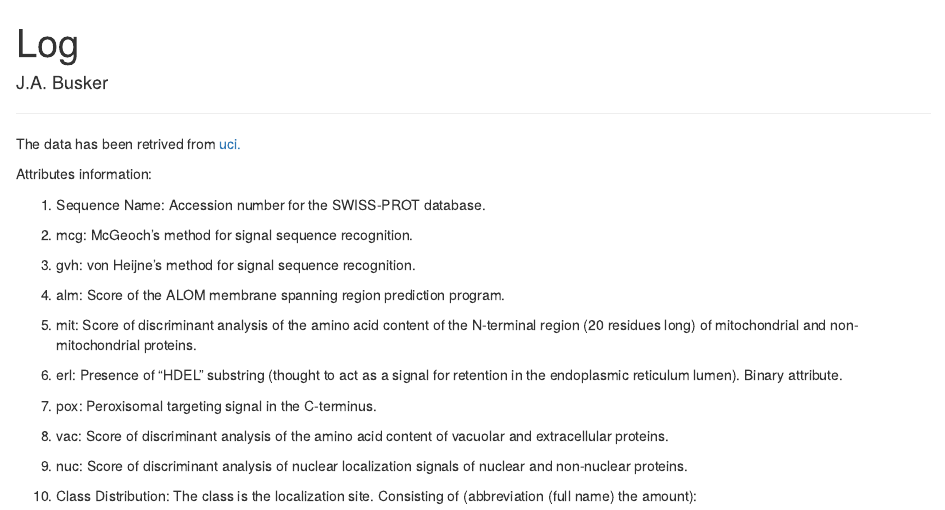
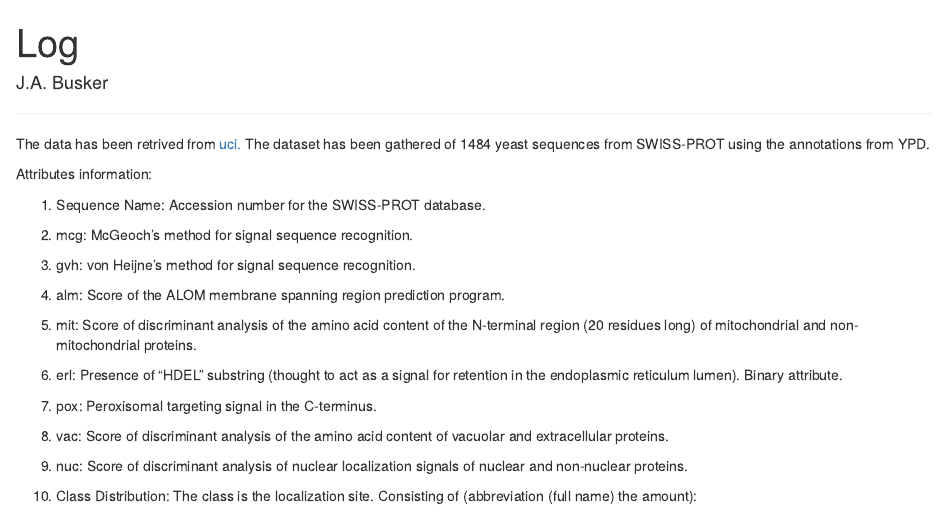
Before and after one commit to AlfonsoJan/Theme9, an R Markdown document (Resources/LogJournal.Rmd): the page in a window 1100 px wide, from its top. Rendered offline with R 4.5, knitr and Pandoc, with nearby package versions; some code elsewhere in the file could not run offline.

Commit message:
Added more info about the dataset

```diff
--- a/Resources/LogJournal.Rmd
+++ b/Resources/LogJournal.Rmd
@@ -14,7 +14,7 @@ library(tidyr)
 
 ---
 
-The data has been retrived from [uci.](https://archive.ics.uci.edu/ml/datasets/Yeast)
+The data has been retrived from [uci.](https://archive.ics.uci.edu/ml/datasets/Yeast) The dataset has been gathered of 1484 yeast sequences from SWISS-PROT using the annotations from YPD.
 
 Attributes information:
 
```
